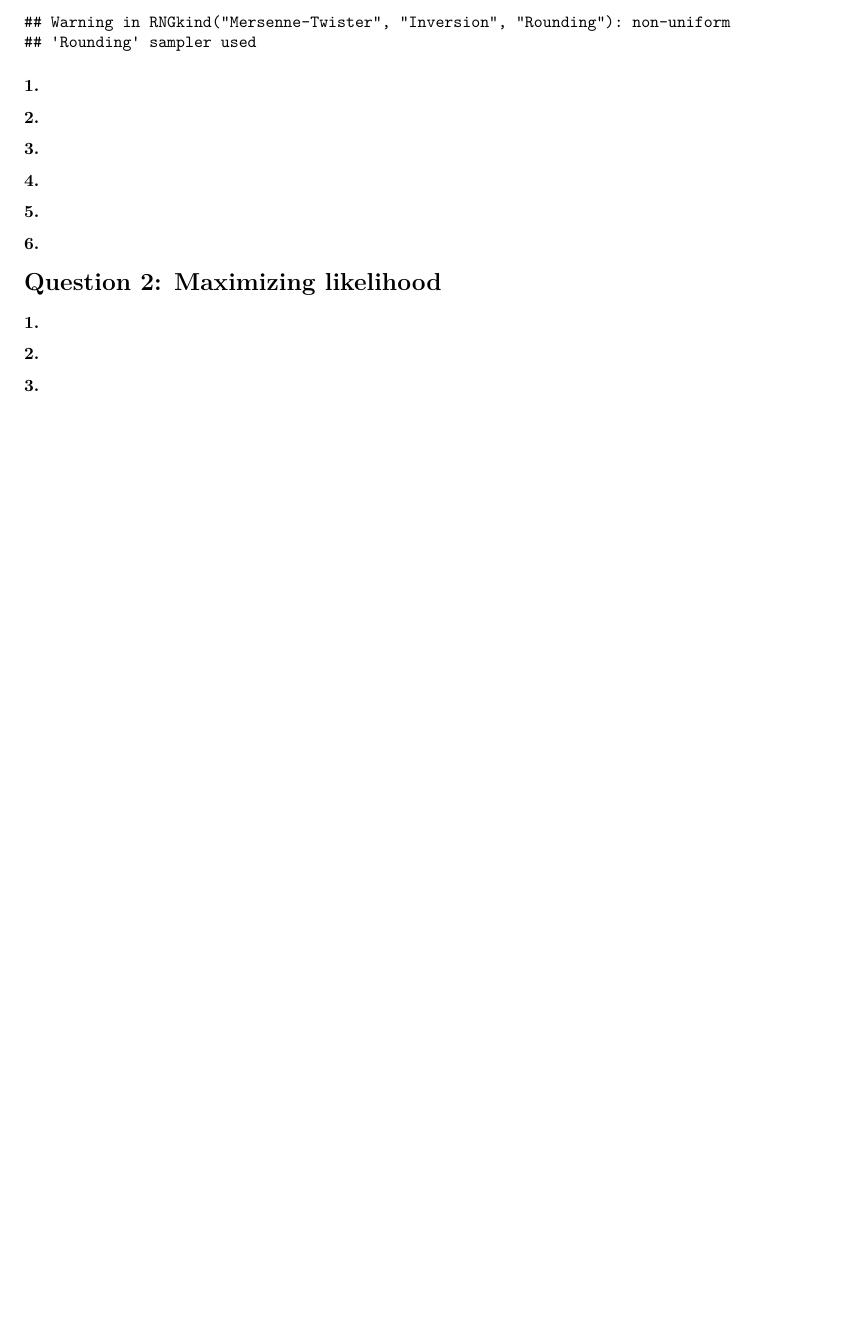
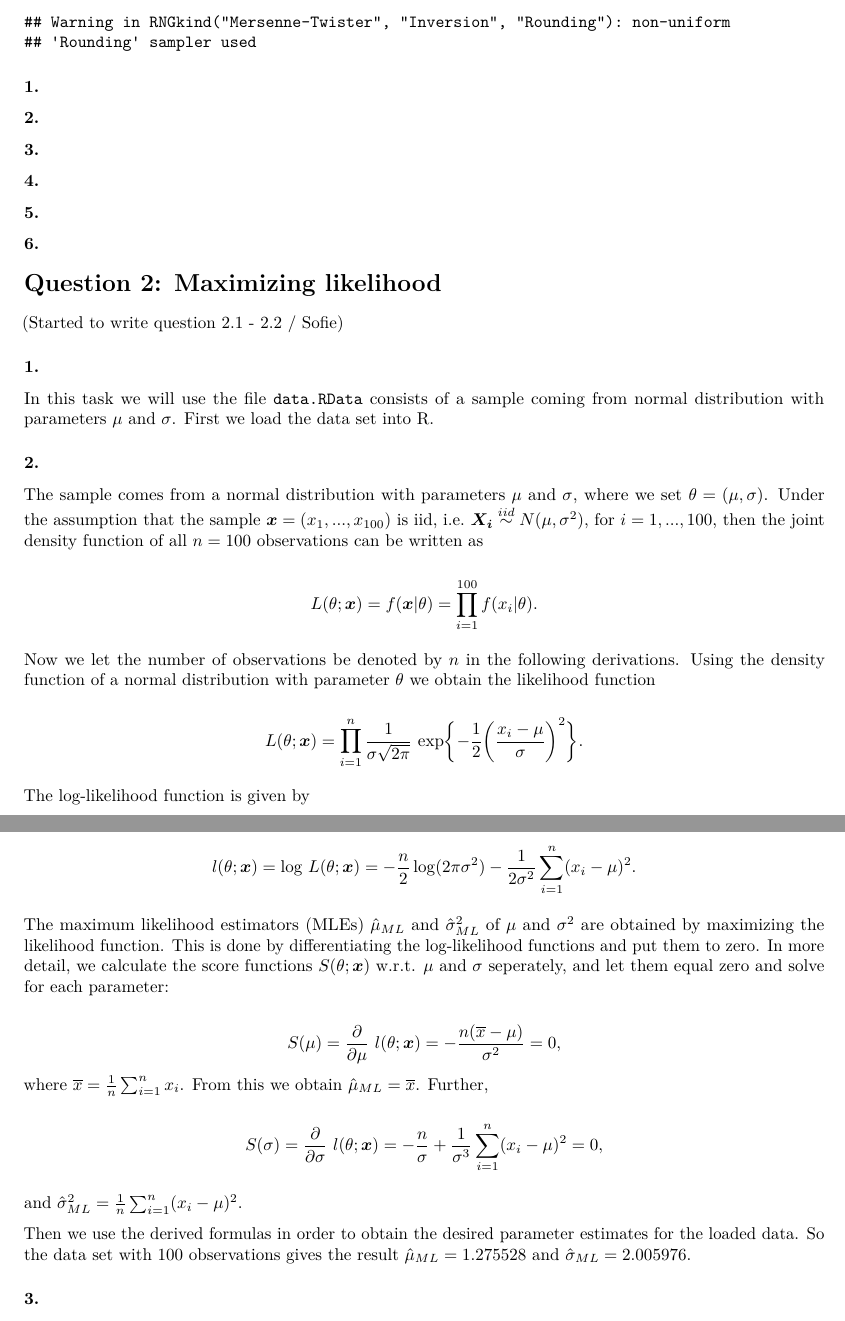
Before and after one commit to hradave/Computational-Statistics, an R Markdown document (Lab 2/Lab2_Group11.Rmd): part of the page before the commit and two parts of pages 1 and 2 of 2 after it, the two joined at a grey line, cut so that both start at the same text, the shorter picture padded with empty space. Rendered offline with R 4.5, knitr and Pandoc, then LaTeX, with nearby package versions; both versions are drawn in the output format of the newer one; code that draws random numbers runs with fixed seeds of ours.

Commit message:
Question 2.1-2.2 without code

````diff
--- a/Lab 2/Lab2_Group11.Rmd
+++ b/Lab 2/Lab2_Group11.Rmd
@@ -2,7 +2,9 @@
 title: "Lab2 Group11"
 author: "Group 10"
 date: "28/01/2020"
-output: html_document
+output:
+  pdf_document: default
+  html_document: default
 ---
 
 ```{r setup, include=FALSE, eval=TRUE, echo=FALSE}
@@ -38,9 +40,53 @@ RNGversion('3.5.1')
 
 # Question 2: Maximizing likelihood
 
+(Started to write question 2.1 - 2.2 / Sofie)
+
 ### 1.
+In this task we will use the file \texttt{data.RData} consists of a sample coming from normal distribution with parameters $\mu$ and $\sigma$. First we load the data set into R.
 
 ### 2.
+
+The sample comes from a normal distribution with parameters $\mu$ and $\sigma$, where we set $\theta = (\mu,\sigma)$. Under the assumption that the sample $\boldsymbol{x}=(x_1,...,x_{100})$ is iid, i.e. $\boldsymbol{X_i} \stackrel{iid}\sim N(\mu, \sigma^2)$, for $i=1,...,100$, then the joint density function of all $n=100$ observations can be written as
+
+$$
+L(\theta; \boldsymbol{x})=f(\boldsymbol{x}| \theta) = \prod_{i=1}^{100} f(x_i|\theta).
+$$
+
+Now we let the number of observations be denoted by $n$ in the following derivations. Using the density function of a normal distribution with parameter $\theta$ we obtain the likelihood function
+
+$$
+L(\theta; \boldsymbol{x})= \prod_{i=1}^{n} \frac{1}{\sigma\sqrt{2\pi}}\ \text{exp}\bigg\{{-\frac{1}{2}\bigg(\frac{x_i-\mu}{\sigma}\bigg)^2}\bigg\}.
+$$
+
+The log-likelihood function is given by
+
+$$
+l(\theta; \boldsymbol{x}) = \text{log} \ L (\theta; \boldsymbol{x})
+= -\frac{n}{2}\log(2\pi\sigma^2) -\frac{1}{2\sigma^2}\sum_{i=1}^{n} (x_i - \mu)^2.
+$$
+
+The maximum likelihood estimators (MLEs) $\hat{\mu}_{ML}$ and $\hat{\sigma}^2_{ML}$ of $\mu$ and $\sigma^2$ are obtained by maximizing the likelihood function. This is done by differentiating the log-likelihood functions and put them to zero. In more detail, we calculate the score functions $S(\theta; \boldsymbol{x})$ w.r.t. $\mu$ and $\sigma$ seperately, and let them equal zero and solve for each parameter:
+
+$$
+S(\mu)= \frac{\partial}{\partial\mu}\ l(\theta;\boldsymbol{x}) = -\frac{n(\overline{x}-\mu)}{\sigma^2}=0,
+$$
+ where $\overline{x} = \frac{1}{n}\sum_{i=1}^n x_i$. From this we obtain $\hat{\mu}_{ML} = \overline{x}$. Further,
+
+
+$$
+S(\sigma)= \frac{\partial}{\partial\sigma}\ l(\theta;\boldsymbol{x}) = -\frac{n}{\sigma} + \frac{1}{\sigma^3}\sum_{i=1}^n(x_i-\mu)^2=0,
+$$
+
+
+
+
+and $\hat{\sigma}^2_{ML} = \frac{1}{n}\sum_{i=1}^n (x_i- \mu)^2$.
+
+
+Then we use the derived formulas in order to obtain the desired parameter estimates for the loaded data. So the data set with 100 observations gives the result $\hat{\mu}_{ML}=1.275528$ and $\hat{\sigma}_{ML}=2.005976$.
+
+
 
 ### 3.
 
````
Also changed, not shown: Lab 2/Lab2_Group11.html (added), Lab 2/Lab2_Group11.pdf (added), Lab 2/Lab2_Group11.Rmd (2 more changed lines).
